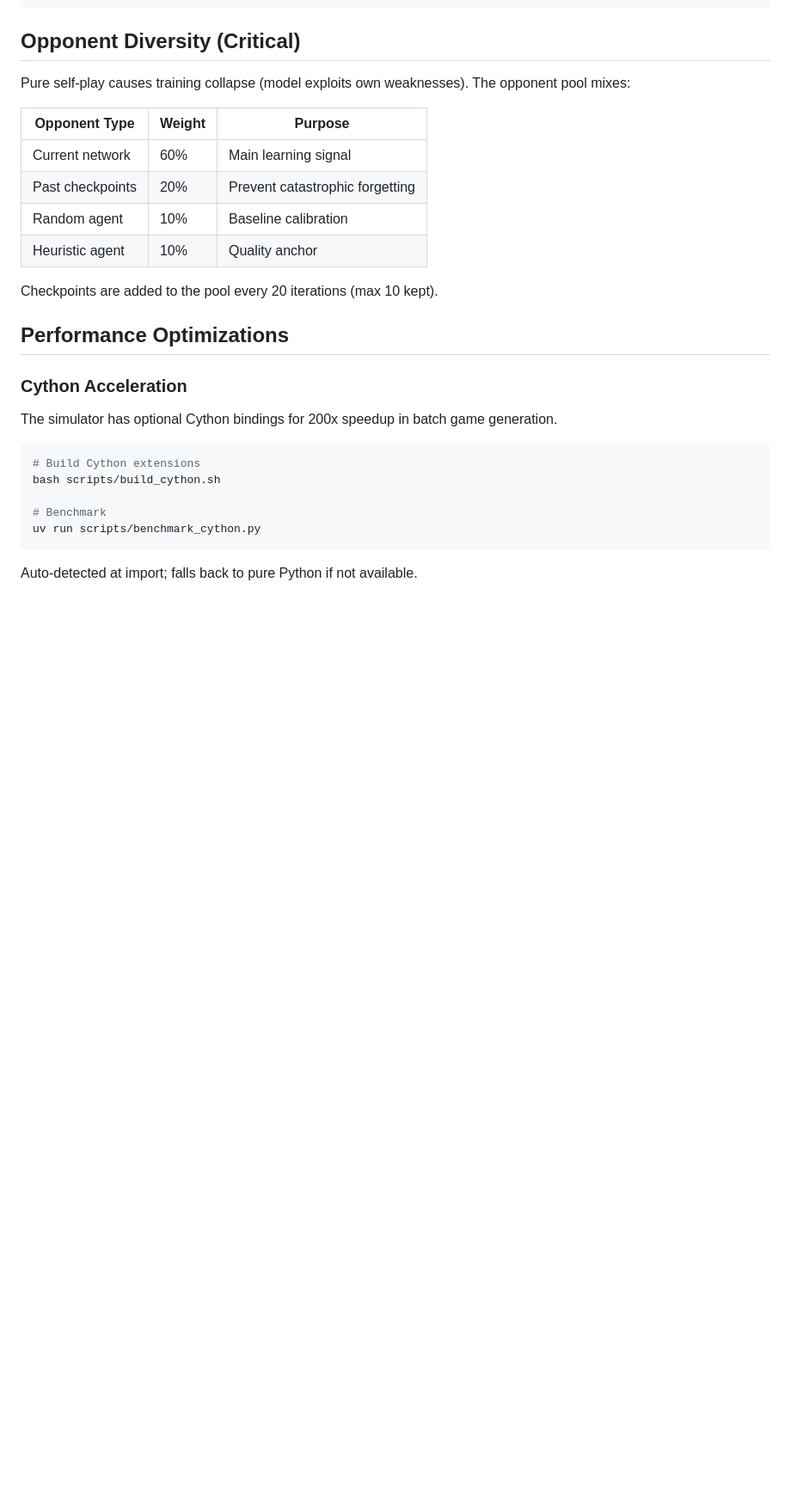
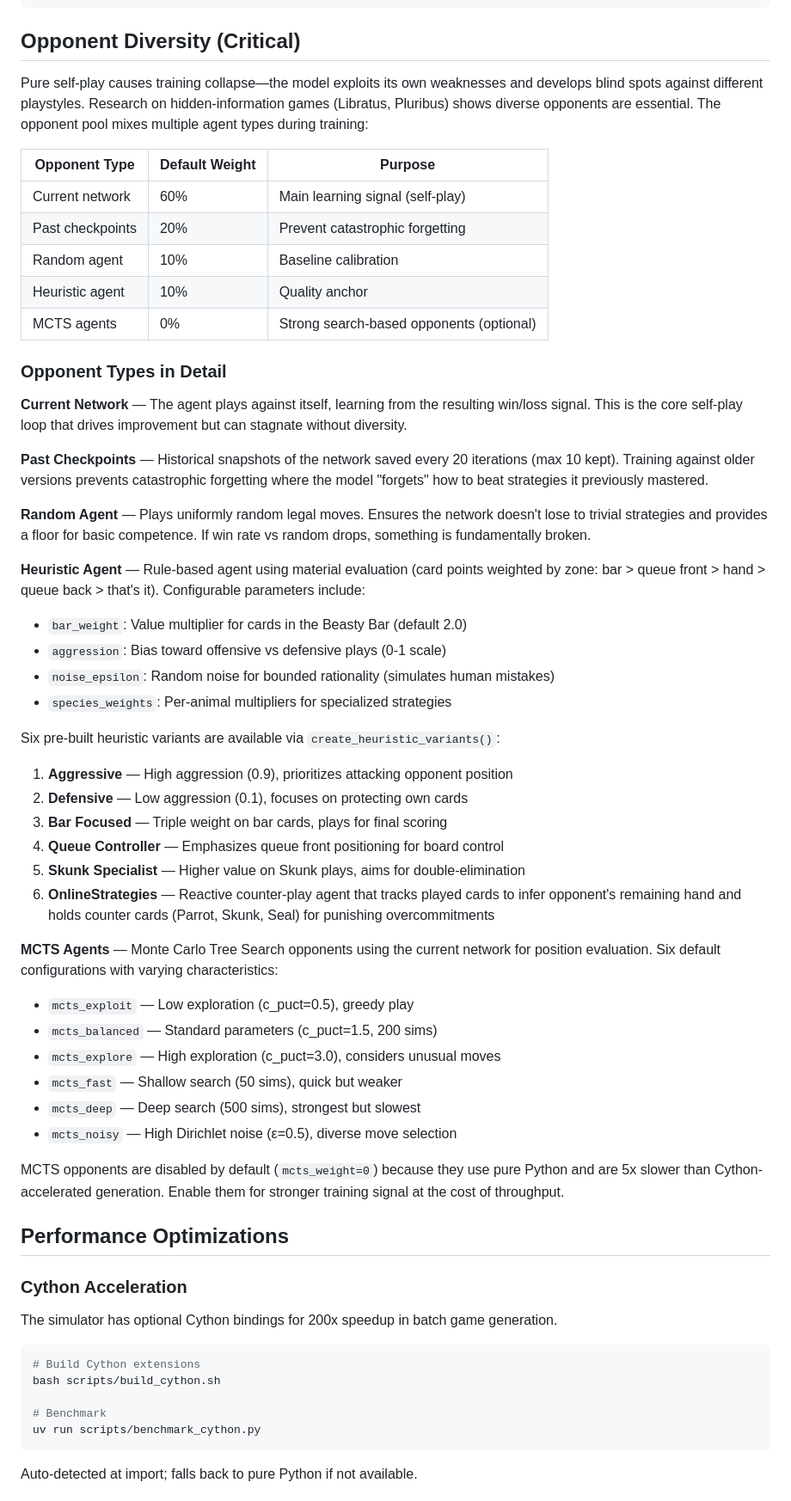
Before and after one commit to diegooprime/beastybar, a Markdown page: readme.md, the part around the change. Shown at 86% size. GitHub-like rendering; blank space fills up the shorter version.

Commit message:
docs: add detailed opponent pool documentation to README
Expand the Opponent Diversity section with comprehensive descriptions
of all training opponents: current network, past checkpoints, random,
heuristic (with 6 variants including OnlineStrategies), and MCTS
agents (6 configurations). Explains purpose, parameters, and tradeoffs.

```diff
--- a/readme.md
+++ b/readme.md
@@ -148,16 +148,47 @@ uv run scripts/train_mcts.py --config configs/h100_mcts.yaml
 
 ## Opponent Diversity (Critical)
 
-Pure self-play causes training collapse (model exploits own weaknesses). The opponent pool mixes:
+Pure self-play causes training collapse—the model exploits its own weaknesses and develops blind spots against different playstyles. Research on hidden-information games (Libratus, Pluribus) shows diverse opponents are essential. The opponent pool mixes multiple agent types during training:
 
-| Opponent Type | Weight | Purpose |
-|--------------|--------|---------|
-| Current network | 60% | Main learning signal |
+| Opponent Type | Default Weight | Purpose |
+|--------------|----------------|---------|
+| Current network | 60% | Main learning signal (self-play) |
 | Past checkpoints | 20% | Prevent catastrophic forgetting |
 | Random agent | 10% | Baseline calibration |
 | Heuristic agent | 10% | Quality anchor |
+| MCTS agents | 0% | Strong search-based opponents (optional) |
 
-Checkpoints are added to the pool every 20 iterations (max 10 kept).
+### Opponent Types in Detail
+
+**Current Network** — The agent plays against itself, learning from the resulting win/loss signal. This is the core self-play loop that drives improvement but can stagnate without diversity.
+
+**Past Checkpoints** — Historical snapshots of the network saved every 20 iterations (max 10 kept). Training against older versions prevents catastrophic forgetting where the model "forgets" how to beat strategies it previously mastered.
+
+**Random Agent** — Plays uniformly random legal moves. Ensures the network doesn't lose to trivial strategies and provides a floor for basic competence. If win rate vs random drops, something is fundamentally broken.
+
+**Heuristic Agent** — Rule-based agent using material evaluation (card points weighted by zone: bar > queue front > hand > queue back > that's it). Configurable parameters include:
+- `bar_weight`: Value multiplier for cards in the Beasty Bar (default 2.0)
+- `aggression`: Bias toward offensive vs defensive plays (0-1 scale)
+- `noise_epsilon`: Random noise for bounded rationality (simulates human mistakes)
+- `species_weights`: Per-animal multipliers for specialized strategies
+
+Six pre-built heuristic variants are available via `create_heuristic_variants()`:
+1. **Aggressive** — High aggression (0.9), prioritizes attacking opponent position
+2. **Defensive** — Low aggression (0.1), focuses on protecting own cards
+3. **Bar Focused** — Triple weight on bar cards, plays for final scoring
+4. **Queue Controller** — Emphasizes queue front positioning for board control
+5. **Skunk Specialist** — Higher value on Skunk plays, aims for double-elimination
+6. **OnlineStrategies** — Reactive counter-play agent that tracks played cards to infer opponent's remaining hand and holds counter cards (Parrot, Skunk, Seal) for punishing overcommitments
+
+**MCTS Agents** — Monte Carlo Tree Search opponents using the current network for position evaluation. Six default configurations with varying characteristics:
+- `mcts_exploit` — Low exploration (c_puct=0.5), greedy play
+- `mcts_balanced` — Standard parameters (c_puct=1.5, 200 sims)
+- `mcts_explore` — High exploration (c_puct=3.0), considers unusual moves
+- `mcts_fast` — Shallow search (50 sims), quick but weaker
+- `mcts_deep` — Deep search (500 sims), strongest but slowest
+- `mcts_noisy` — High Dirichlet noise (ε=0.5), diverse move selection
+
+MCTS opponents are disabled by default (`mcts_weight=0`) because they use pure Python and are 5x slower than Cython-accelerated generation. Enable them for stronger training signal at the cost of throughput.
 
 ## Performance Optimizations
 
```
